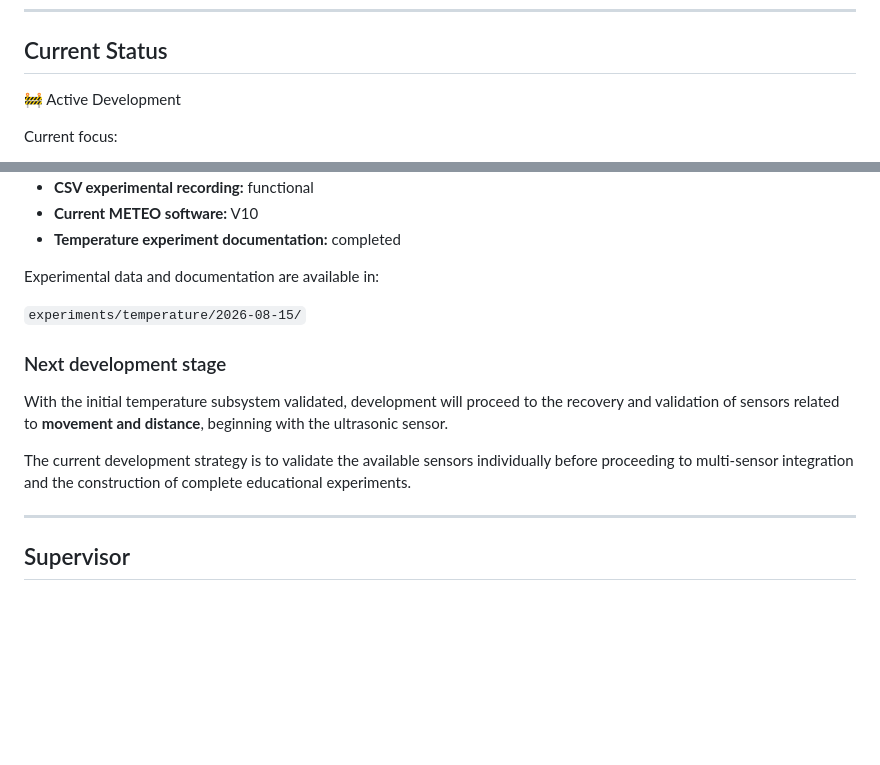
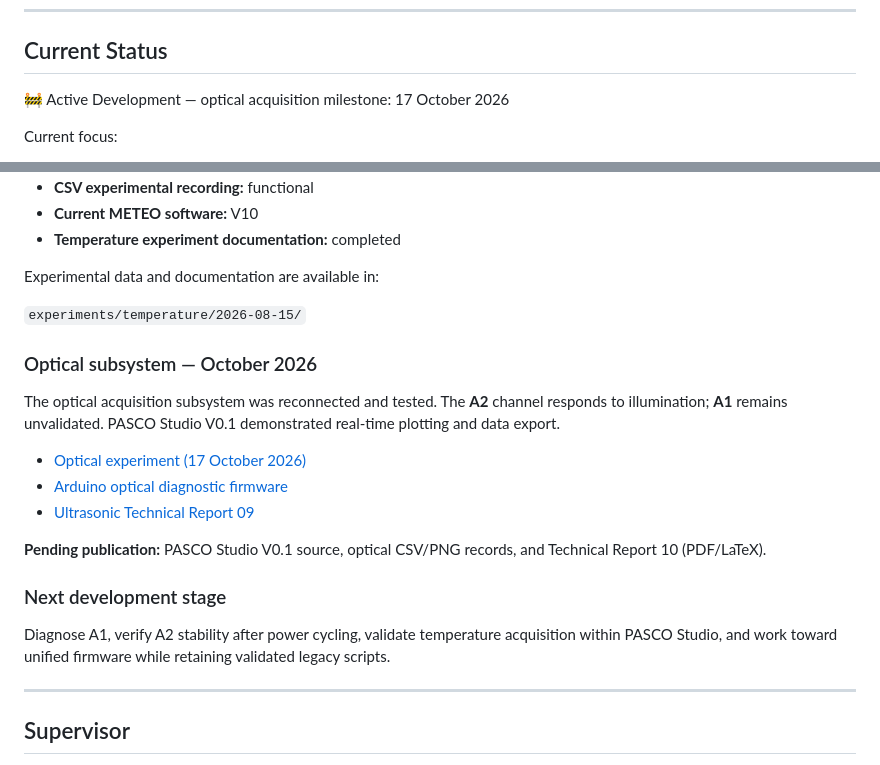
Before and after one commit to robbicansado/PASCO, a Markdown page: README.md, 2 parts joined by grey strips. GitHub-like rendering; blank space fills up the shorter version.

Commit message:
Link optical experiment and update project development status

```diff
--- a/README.md
+++ b/README.md
@@ -26,7 +26,7 @@ The project combines Arduino-based hardware with a Python desktop application to
 
 ## Current Status
 
-🚧 Active Development
+🚧 Active Development — optical acquisition milestone: 17 October 2026
 
 Current focus:
 
@@ -110,11 +110,19 @@ Experimental data and documentation are available in:
 
 `experiments/temperature/2026-08-15/`
 
+### Optical subsystem — October 2026
+
+The optical acquisition subsystem was reconnected and tested. The **A2** channel responds to illumination; **A1** remains unvalidated. PASCO Studio V0.1 demonstrated real-time plotting and data export.
+
+- [Optical experiment (17 October 2026)](experiments/optical/2026-10-17/README.md)
+- [Arduino optical diagnostic firmware](firmware/diagnostics/optical_a1_a2/optical_a1_a2.ino)
+- [Ultrasonic Technical Report 09](docs/relatorios/Relatorio_09_Validacao_Comparativa_do_Sistema_Ultrassonico.pdf)
+
+**Pending publication:** PASCO Studio V0.1 source, optical CSV/PNG records, and Technical Report 10 (PDF/LaTeX).
+
 ### Next development stage
 
-With the initial temperature subsystem validated, development will proceed to the recovery and validation of sensors related to **movement and distance**, beginning with the ultrasonic sensor.
-
-The current development strategy is to validate the available sensors individually before proceeding to multi-sensor integration and the construction of complete educational experiments.
+Diagnose A1, verify A2 stability after power cycling, validate temperature acquisition within PASCO Studio, and work toward unified firmware while retaining validated legacy scripts.
 
 ---
 
```
